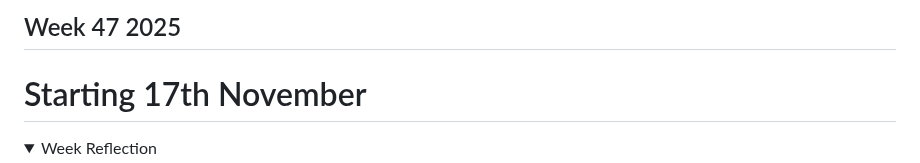
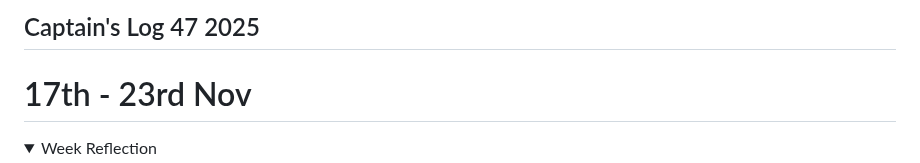
Before and after one commit to atherapath/journal, a Markdown page: 471725.md, the part around the change. GitHub-like rendering; folded sections open.

```diff
--- a/471725.md
+++ b/471725.md
@@ -1,5 +1,5 @@
-## Week 47 2025
-# Starting 17th November
+## Captain's Log 47 2025
+# 17th - 23rd Nov
 
 <details markdown='1'><summary>Week Reflection</summary>
 
```
